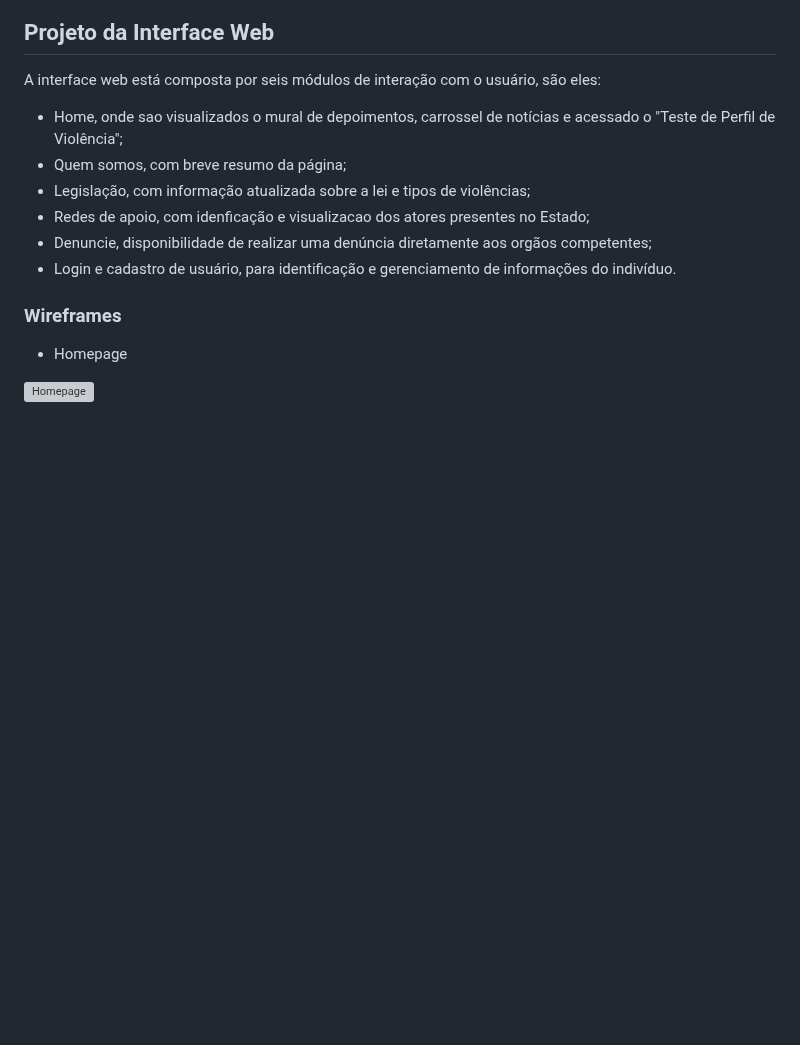
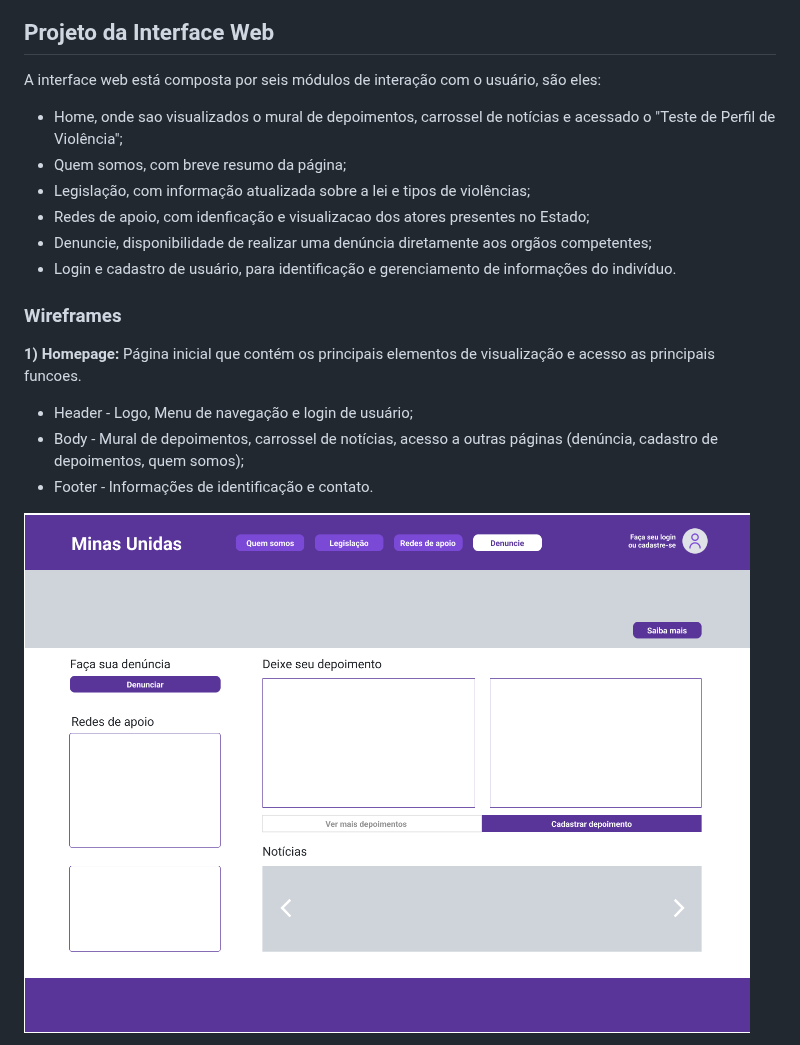
Before and after one commit to ICEI-PUC-Minas-PMV-SI/pmv-si-2024-1-pe6-t2-g4-minas-unidas, a Markdown page: docs/frontend-web.md, the part around one of its changes. Drawn GitHub-style; blank space fills up the shorter version; grey boxes are pictures that could not be loaded.

```diff
--- a/docs/frontend-web.md
+++ b/docs/frontend-web.md
@@ -107,7 +107,11 @@ A interface web está composta por seis módulos de interação com o usuário,
 
 ### Wireframes
 
-- Homepage
+**1) Homepage:**
+Página inicial que contém os principais elementos de visualização e acesso as principais funcoes.
+  - Header - Logo, Menu de navegação e login de usuário;
+  - Body - Mural de depoimentos, carrossel de notícias, acesso a outras páginas (denúncia, cadastro de depoimentos, quem somos);
+  - Footer - Informações de identificação e contato.
 
-![Homepage](img/modelagem-dados.png)
+![Homepage](img/minasunidas-home.png)
 
```
Also changed, not shown: other parts of docs/frontend-web.md (+20 -0 lines).
